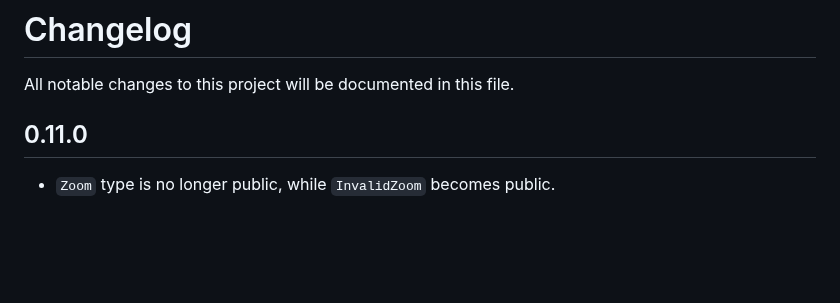
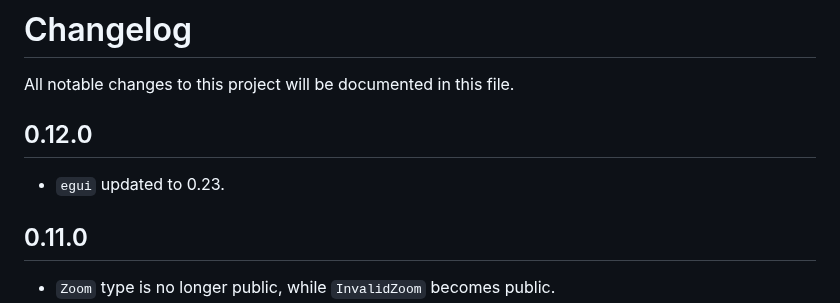
Before and after one commit to podusowski/walkers, a Markdown page: CHANGELOG.md, the part around the change. Drawn GitHub-style; blank space fills up the shorter version.

Commit message:
changelog updated

```diff
--- a/CHANGELOG.md
+++ b/CHANGELOG.md
@@ -1,6 +1,10 @@
 # Changelog
 
 All notable changes to this project will be documented in this file.
+
+## 0.12.0
+
+* `egui` updated to 0.23.
 
 ## 0.11.0
 
```
